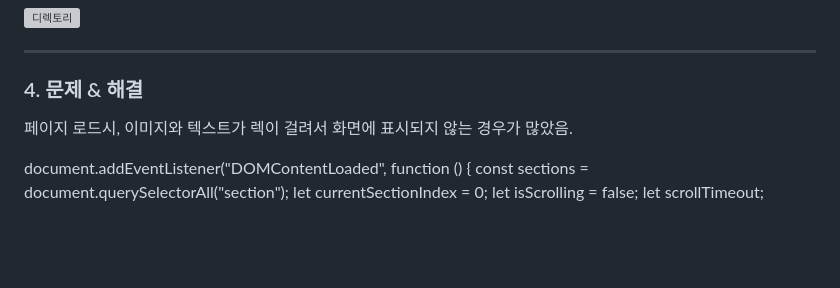
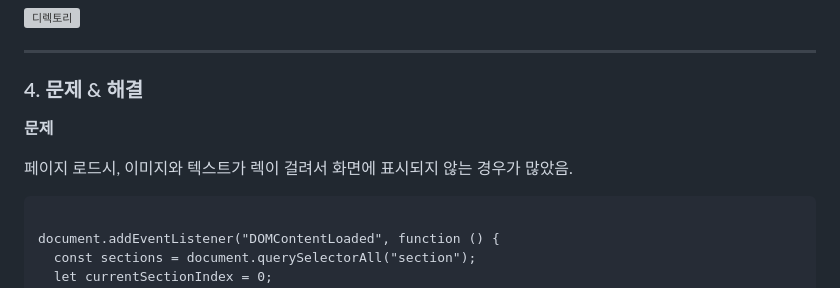
Before and after one commit to Minseong0000/Alpina, a Markdown page: README.md, the part around the change printed below. Drawn GitHub-style; blank space fills up the shorter version; grey boxes are pictures that could not be loaded.

````diff
--- a/README.md
+++ b/README.md
@@ -36,7 +36,11 @@
 
 ### 4. 문제 & 해결
 
+**문제**
+
 페이지 로드시, 이미지와 텍스트가 렉이 걸려서 화면에 표시되지 않는 경우가 많았음.
+
+```
 
 document.addEventListener("DOMContentLoaded", function () {
   const sections = document.querySelectorAll("section");
````
Also changed, not shown: other parts of README.md (+10 -1 lines).
